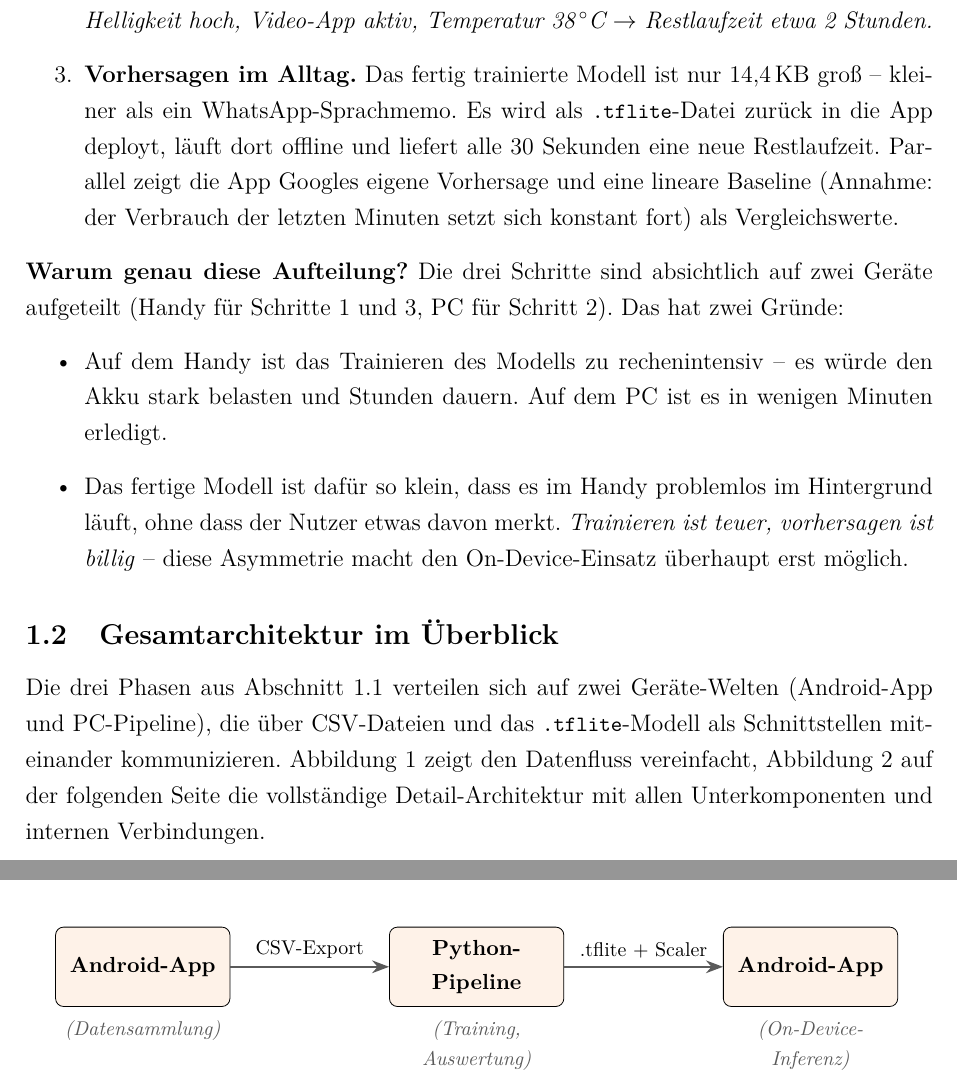
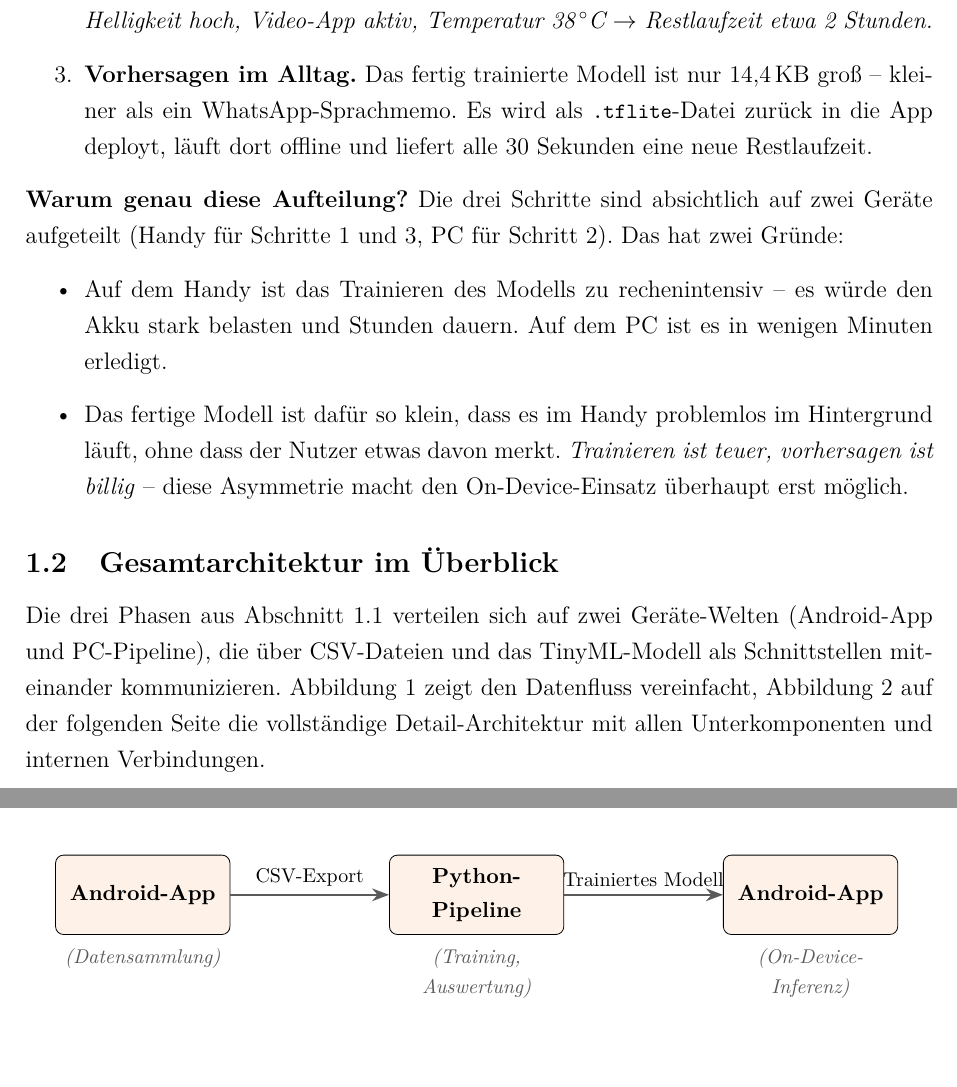
Before and after one commit to Keno-fsdf/HandyUsageRepo, a LaTeX document (portfolio/main.tex): two parts of pages 11 and 12 of 47, joined at a grey line, cut so that both start at the same text. Compiled offline with pdfLaTeX.

Commit message:
Sections 1.1 + 1.2: trim Vergleichswerte tail and switch to TinyML in the bridge
Three small but related fixes:

1. 1.1 'Vorhersagen im Alltag' bullet: removed the trailing 'Parallel
   zeigt die App Googles eigene Vorhersage und eine lineare Baseline
   (Annahme: der Verbrauch der letzten Minuten setzt sich konstant
   fort) als Vergleichswerte.' That sentence was a comparison-context
   detour right after the USP punch (14,4 KB, offline, 30s tick) and
   weakened the closer. The 3-way comparison gets its full reveal in
   1.4 Genauigkeits-Tab and 1.5 Python-Pipeline anyway.

2. 1.2 intro: '.tflite-Modell' -> 'TinyML-Modell' so the bridge
   sentence keeps the same naming as the 0.x USP arc rather than
   slipping to the file-format name.

3. 1.2 TikZ diagram: arrow label '.tflite + Scaler' -> 'Trainiertes
   Modell'. 'Scaler' standalone meant nothing as a diagram label; the
   reader doesn't yet know what scaler is for. 'Trainiertes Modell'
   is unambiguous and matches what the figure is illustrating.

Co-Authored-By: Claude <noreply@anthropic.com>

```diff
--- a/portfolio/main.tex
+++ b/portfolio/main.tex
@@ -417,9 +417,7 @@ Die App arbeitet in drei aufeinander aufbauenden Schritten:
   ist nur 14{,}4\,KB groß -- kleiner als ein WhatsApp-Sprachmemo.
   Es wird als \datei{.tflite}-Datei zurück in die App deployt,
   läuft dort offline und liefert alle 30~Sekunden eine neue
-  Restlaufzeit. Parallel zeigt die App Googles eigene Vorhersage
-  und eine lineare Baseline (Annahme: der Verbrauch der letzten
-  Minuten setzt sich konstant fort) als Vergleichswerte.
+  Restlaufzeit.
 \end{enumerate}
 
 \textbf{Warum genau diese Aufteilung?} Die drei Schritte sind
@@ -441,12 +439,11 @@ PC für Schritt~2). Das hat zwei Gründe:
 
 Die drei Phasen aus Abschnitt~\ref{sec:einordnung} verteilen sich
 auf zwei Geräte-Welten (Android-App und PC-Pipeline), die über
-CSV-Dateien und das \datei{.tflite}-Modell als Schnittstellen
-miteinander kommunizieren. Abbildung~\ref{fig:datenfluss} zeigt
-den Datenfluss vereinfacht,
-Abbildung~\ref{fig:architektur_gesamt} auf der folgenden Seite die
-vollständige Detail-Architektur mit allen Unterkomponenten und
-internen Verbindungen.
+CSV-Dateien und das TinyML-Modell als Schnittstellen miteinander
+kommunizieren. Abbildung~\ref{fig:datenfluss} zeigt den Datenfluss
+vereinfacht, Abbildung~\ref{fig:architektur_gesamt} auf der
+folgenden Seite die vollständige Detail-Architektur mit allen
+Unterkomponenten und internen Verbindungen.
 
 \begin{figure}[H]
 \centering
@@ -482,7 +479,7 @@ internen Verbindungen.
     {(On-Device-Inferenz)};
 
 \draw[arrow] (app1) -- node[lbl] {CSV-Export} (python);
-\draw[arrow] (python) -- node[lbl] {.tflite + Scaler} (app2);
+\draw[arrow] (python) -- node[lbl] {Trainiertes Modell} (app2);
 
 \end{tikzpicture}
 \caption{Vereinfachter Datenfluss zwischen den Systemkomponenten}
```
Also changed, not shown: portfolio/main.pdf.
